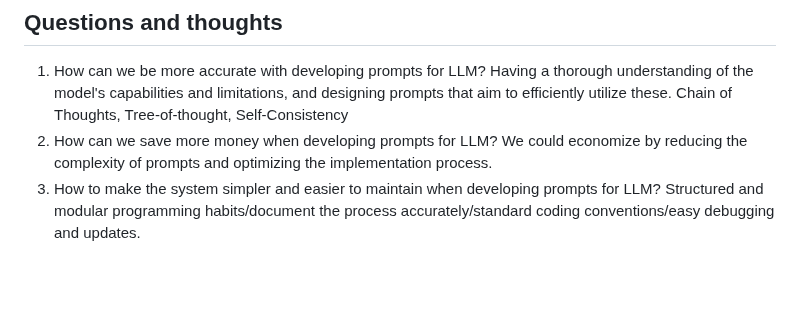
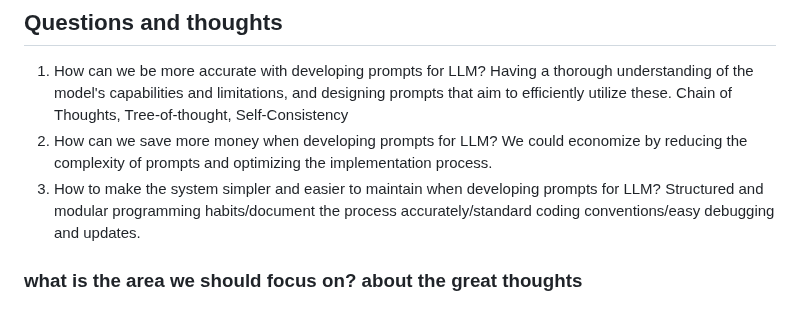
Before and after one commit to shrekwang592/PromptBetter, a Markdown page: README.md, the part around the change. Drawn GitHub-style; blank space fills up the shorter version.

```diff
--- a/README.md
+++ b/README.md
@@ -61,3 +61,4 @@ Check out these Discord bots:
    We could economize by reducing the complexity of prompts and optimizing the implementation process.
 3. How to make the system simpler and easier to maintain when developing prompts for LLM?
    Structured and modular programming habits/document the process accurately/standard coding conventions/easy debugging and updates.
+### what is the area we should focus on? about the great thoughts
```
